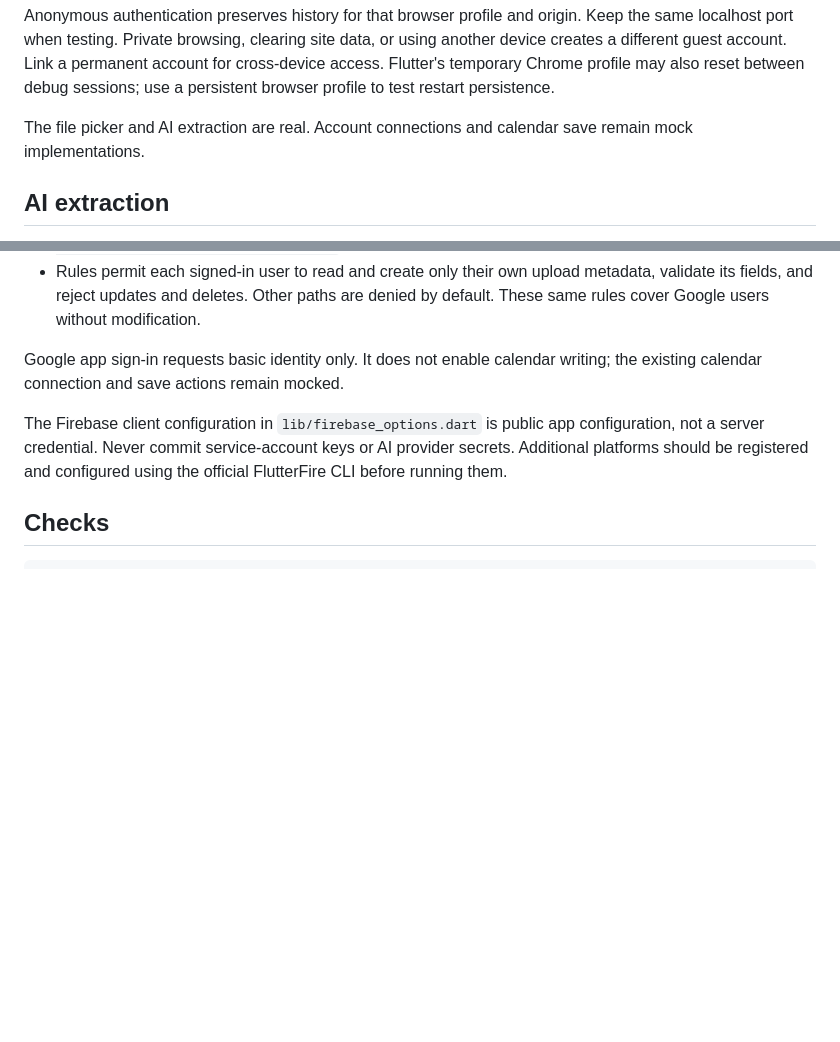
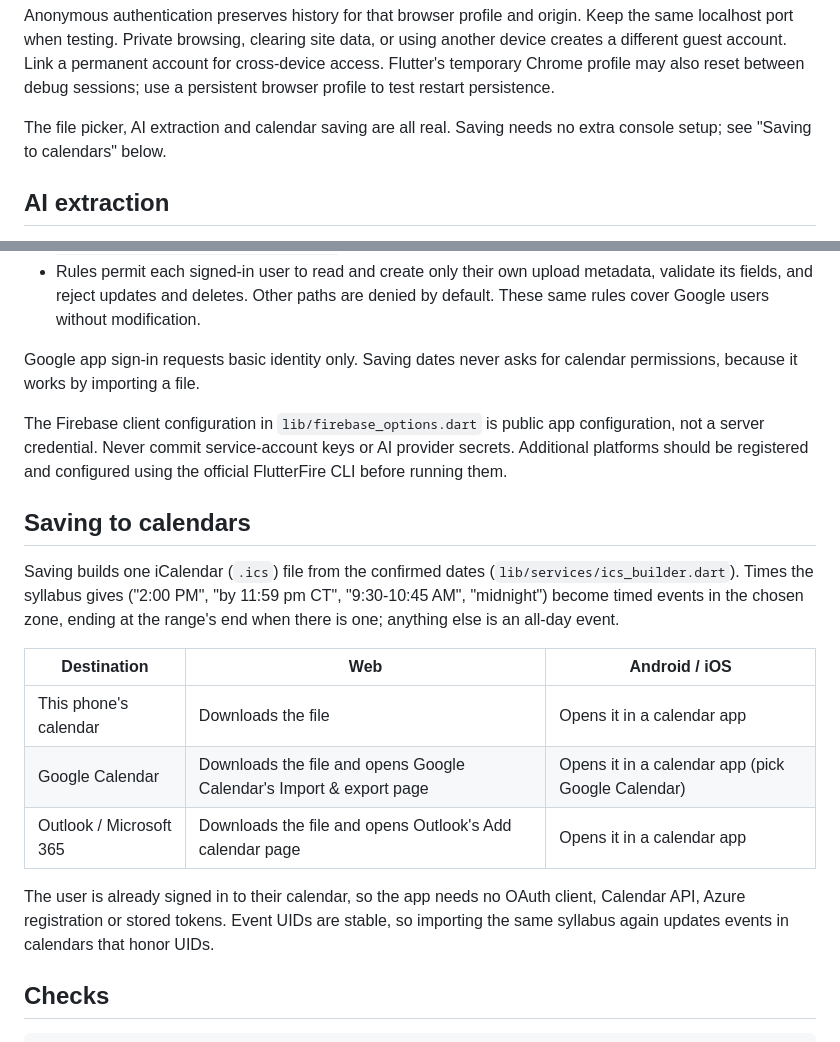
Before and after one commit to KamB-t/4330_project5, a Markdown page: FIREBASE_SETUP.md, 2 parts joined by grey strips. Rendered like a GitHub page; blank space fills up the shorter version.

Commit message:
Document how saving to calendars works
Replace the notes saying calendar saving is mocked, and describe how
times are read, what each destination does on the web and on phones,
and why no calendar API setup is needed.

```diff
--- a/FIREBASE_SETUP.md
+++ b/FIREBASE_SETUP.md
@@ -37,8 +37,8 @@ account for cross-device access. Flutter's temporary Chrome profile
 may also reset between debug sessions; use a persistent browser profile to test
 restart persistence.
 
-The file picker and AI extraction are real. Account connections and calendar
-save remain mock implementations.
+The file picker, AI extraction and calendar saving are all real. Saving needs
+no extra console setup; see "Saving to calendars" below.
 
 ## AI extraction
 
@@ -70,13 +70,32 @@ than silently switching to session-only storage.
   metadata, validate its fields, and reject updates and deletes. Other paths are
   denied by default. These same rules cover Google users without modification.
 
-Google app sign-in requests basic identity only. It does not enable calendar
-writing; the existing calendar connection and save actions remain mocked.
+Google app sign-in requests basic identity only. Saving dates never asks for
+calendar permissions, because it works by importing a file.
 
 The Firebase client configuration in `lib/firebase_options.dart` is public app
 configuration, not a server credential. Never commit service-account keys or AI
 provider secrets. Additional platforms should be registered and configured using
 the official FlutterFire CLI before running them.
+
+## Saving to calendars
+
+Saving builds one iCalendar (`.ics`) file from the confirmed dates
+(`lib/services/ics_builder.dart`). Times the syllabus gives ("2:00 PM",
+"by 11:59 pm CT", "9:30-10:45 AM", "midnight") become timed events in the
+chosen zone, ending at the range's end when there is one; anything else is an
+all-day event.
+
+| Destination | Web | Android / iOS |
+| --- | --- | --- |
+| This phone's calendar | Downloads the file | Opens it in a calendar app |
+| Google Calendar | Downloads the file and opens Google Calendar's Import & export page | Opens it in a calendar app (pick Google Calendar) |
+| Outlook / Microsoft 365 | Downloads the file and opens Outlook's Add calendar page | Opens it in a calendar app |
+
+The user is already signed in to their calendar, so the app needs no OAuth
+client, Calendar API, Azure registration or stored tokens. Event UIDs are
+stable, so importing the same syllabus again updates events in calendars that
+honor UIDs.
 
 ## Checks
 
```
